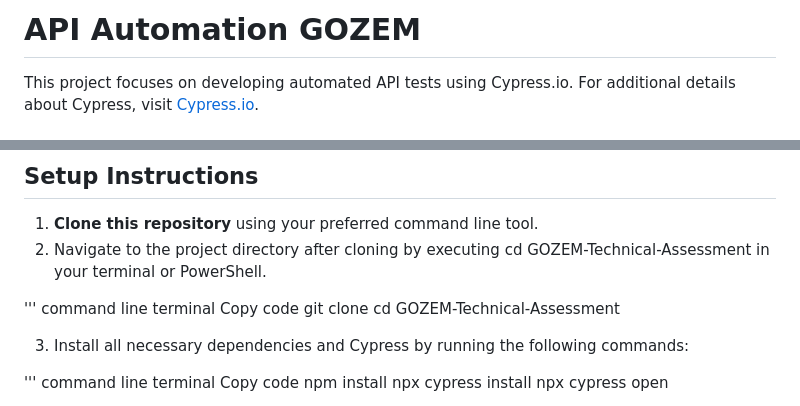
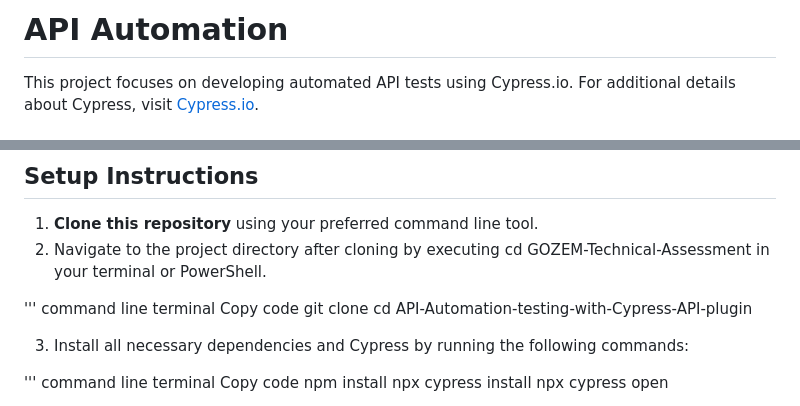
Before and after one commit to Louis-Takow/API-Automation-testing-with-Cypress-API-plugin, a Markdown page: README.md, 2 parts joined by grey strips. GitHub-like rendering.

```diff
--- a/README.md
+++ b/README.md
@@ -1,4 +1,4 @@
-# API Automation GOZEM
+# API Automation
 
 This project focuses on developing automated API tests using Cypress.io. For additional details about Cypress, visit [Cypress.io](https://www.cypress.io).
 
@@ -15,7 +15,7 @@ This project focuses on developing automated API tests using Cypress.io. For add
 ''' command line terminal
 Copy code
 git clone <repository-url>
-cd GOZEM-Technical-Assessment
+cd API-Automation-testing-with-Cypress-API-plugin
 
 3.	Install all necessary dependencies and Cypress by running the following commands:
 
```
